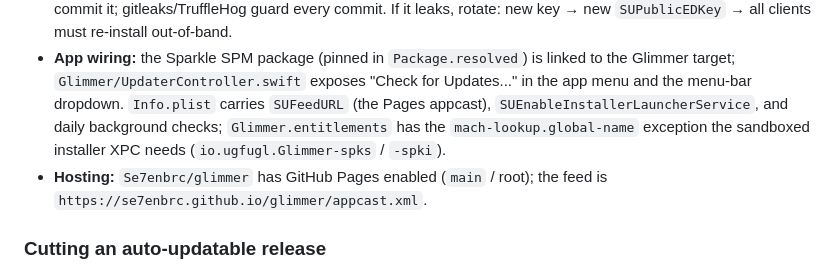
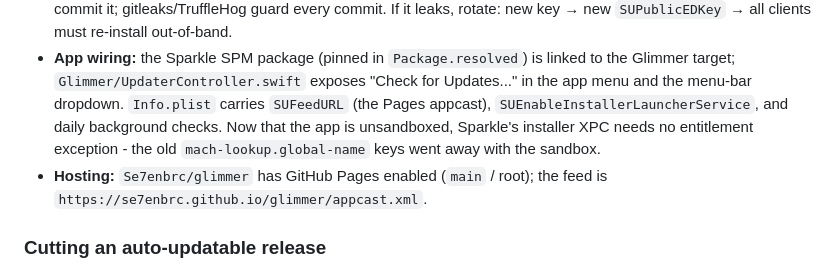
Before and after one commit to Se7enbrc/glimmer, a Markdown page: docs/RELEASE.md, the part around one of its changes. Rendered like a GitHub page.

```diff
--- a/docs/RELEASE.md
+++ b/docs/RELEASE.md
@@ -278,9 +288,9 @@ source - no separate tarball needed.
   linked to the Glimmer target; `Glimmer/UpdaterController.swift` exposes "Check
   for Updates..." in the app menu and the menu-bar dropdown. `Info.plist`
   carries `SUFeedURL` (the Pages appcast), `SUEnableInstallerLauncherService`,
-  and daily background checks; `Glimmer.entitlements` has the
-  `mach-lookup.global-name` exception the sandboxed installer XPC needs
-  (`io.ugfugl.Glimmer-spks` / `-spki`).
+  and daily background checks. Now that the app is unsandboxed, Sparkle's
+  installer XPC needs no entitlement exception - the old
+  `mach-lookup.global-name` keys went away with the sandbox.
 - **Hosting:** `Se7enbrc/glimmer` has GitHub Pages enabled (`main` / root); the
   feed is `https://se7enbrc.github.io/glimmer/appcast.xml`.
 
```
Also changed, not shown: other parts of docs/RELEASE.md (+30 -20 lines).
